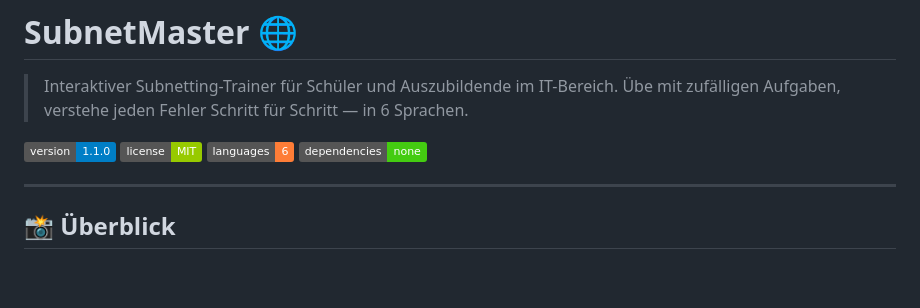
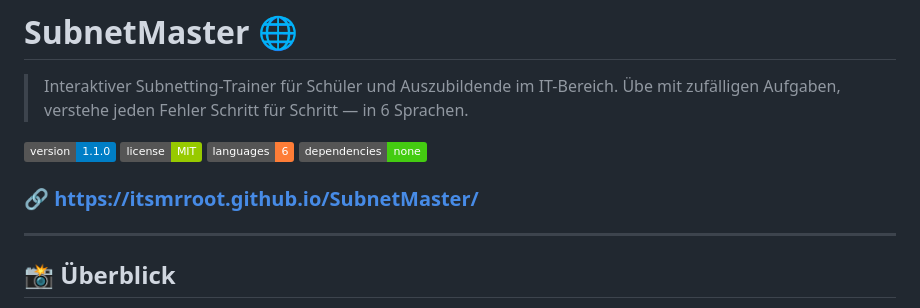
Before and after one commit to itsmrroot/SubnetMaster, a Markdown page: README.md, the part around the change. Rendered like a GitHub page; badges without logos; blank space fills up the shorter version.

Commit message:
link now in readme file

```diff
--- a/README.md
+++ b/README.md
@@ -7,6 +7,8 @@
 ![License](https://img.shields.io/badge/license-MIT-green)
 ![Languages](https://img.shields.io/badge/languages-6-orange)
 ![No Dependencies](https://img.shields.io/badge/dependencies-none-brightgreen)
+
+### 🔗 [https://itsmrroot.github.io/SubnetMaster/](https://itsmrroot.github.io/SubnetMaster/)
 
 ---
 
```
